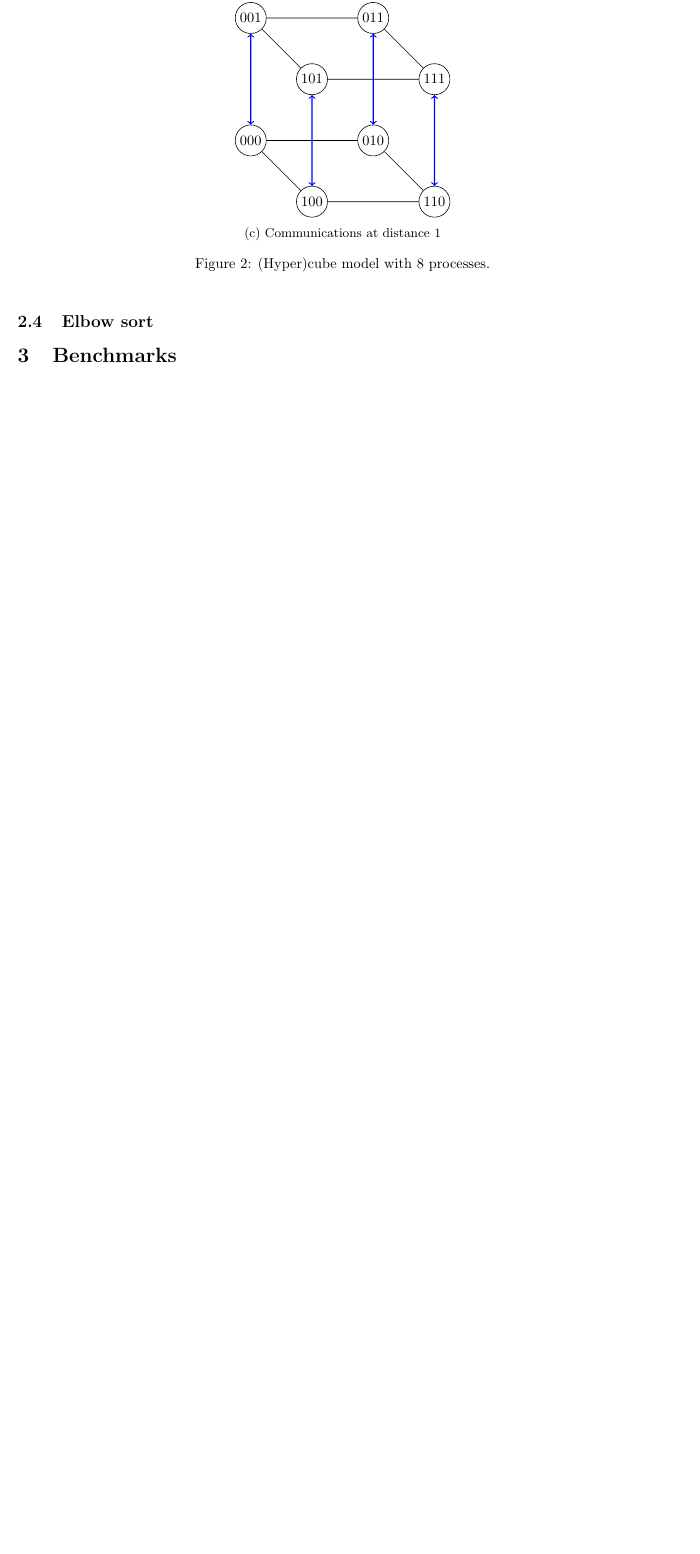
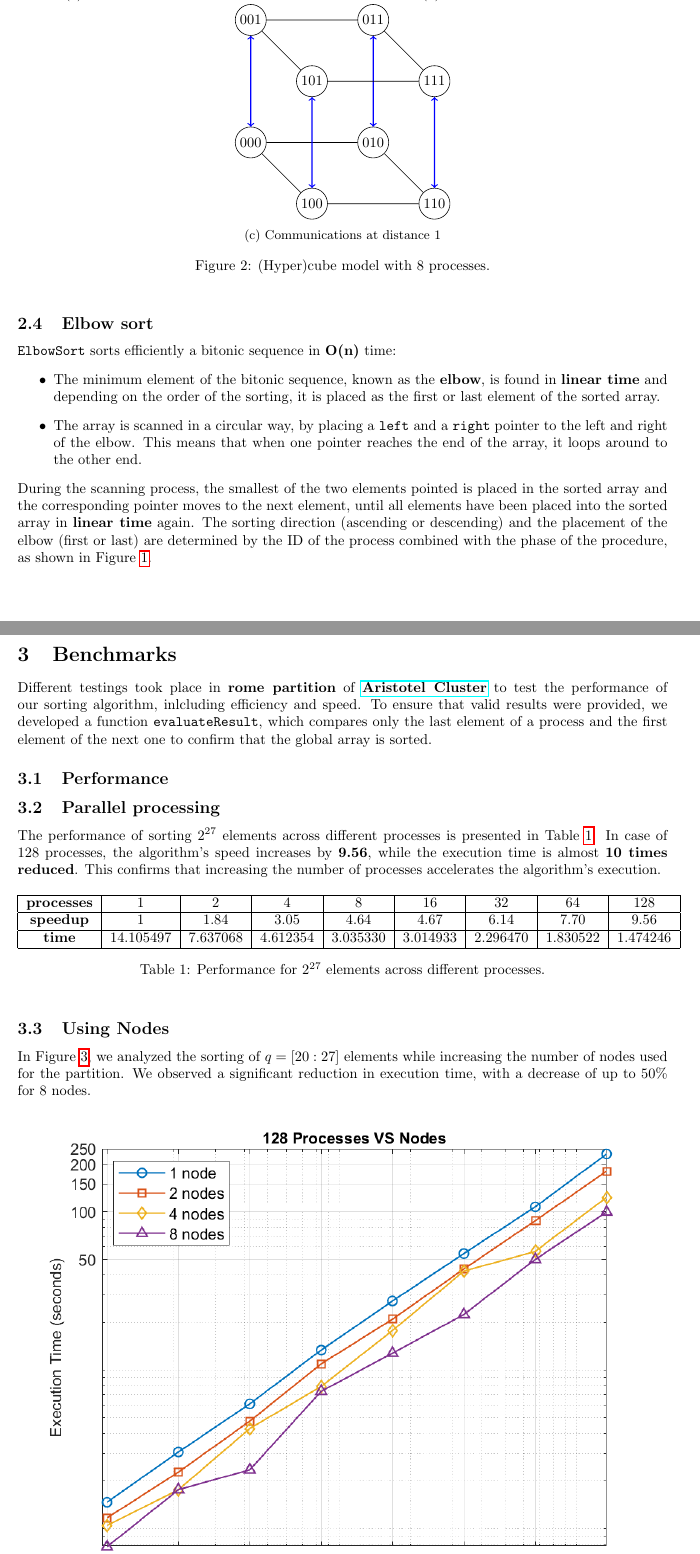
Before and after one commit to NontasBak/parallel-bitonic-sort, a LaTeX document (documentation/report.tex): part of page 3 of 3 before the commit and two parts of pages 3 and 4 of 4 after it, the two joined at a grey line, cut so that both start at the same text, the shorter picture padded with empty space. Compiled offline with pdfLaTeX.

Commit message:
elbow sort and benchmarks

```diff
--- a/documentation/report.tex
+++ b/documentation/report.tex
@@ -168,5 +168,37 @@ need to do is compute $$pid \oplus distance$$ where $\oplus$ is the XOR (exclusi
 \end{figure}
 
 \subsection{Elbow sort}
+\texttt{ElbowSort} sorts efficiently a bitonic sequence in \textbf{O(n)} time:
+\begin{itemize}
+\item
+The minimum element of the bitonic sequence, known as the \textbf{elbow}, is found in \textbf{linear time} and depending on the order of the sorting, it is placed as the first or last element of the sorted array.
+\item
+The array is scanned in a circular way, by placing a \texttt{left} and a \texttt{right} pointer to the left and right of the elbow. This means that when one pointer reaches the end of the array, it loops around to the other end.
+\end{itemize}
+During the scanning process, the smallest of the two elements pointed is placed in the sorted array and the corresponding pointer moves to the next element, until all elements have been placed into the sorted array in \textbf{linear time} again. The sorting direction (ascending or descending) and the placement of the elbow (first or last) are determined by the ID of the process combined with the phase of the procedure, as shown in Figure \ref{fig:bitonic-sort-network}.
 
 \section{Benchmarks}
+Different testings took place in \textbf{rome partition} of \href{https://hpc.it.auth.gr/}{\textbf{Aristotel Cluster}} to test the performance of our sorting algorithm, inlcluding efficiency and speed. To ensure that valid results were provided, we developed a function \texttt{evaluateResult}, which compares only the last element of a process and the first element of the next one to confirm that the global array is sorted.
+
+\subsection{Performance}
+
+
+\subsection{Parallel processing}
+The performance of sorting 2\textsuperscript{27} elements across different processes is presented in Table \ref{tab:acceleration}. In case of 128 processes, the algorithm's speed increases by \textbf{9.56}, while the execution time is almost \textbf{10 times reduced}. This confirms that increasing the number of processes accelerates the algorithm's execution.
+\begin{table}[h!]
+\centering
+\begin{tabular}{|c|c|c|c|c|c|c|c|c|}
+\hline
+\textbf{processes} & 1 & 2 & 4 & 8 & 16 & 32 & 64 & 128 \\
+\hline
+\textbf{speedup} & 1 & 1.84 & 3.05 & 4.64 & 4.67 & 6.14& 7.70 & 9.56 \\
+\hline
+\textbf{time} & 14.105497 & 7.637068 & 4.612354 & 3.035330 & 3.014933 & 2.296470 & 1.830522 & 1.474246 \\
+\hline
+\end{tabular}
+\caption{Performance for 2\textsuperscript{27} elements across different processes.}
+\label{tab:acceleration}
+\end{table}
+
+\subsection{Using Nodes}
+In Figure \ref{fig:proc vs nodes}, we analyzed the sorting of $q = [20:27]$ elements while increasing the number of nodes used for the partition. We observed a significant reduction in execution time, with a decrease of up to 50\% for 8 nodes.
@@ -173,3 +210,6 @@ need to do is compute $$pid \oplus distance$$ where $\oplus$ is the XOR (exclusi
+    \label{fig:proc vs nodes}
+\end{figure}
+
 
 
 \end{document}
```
Also changed, not shown: documentation/assets/execution_time_vs_elements.png (added), documentation/report.pdf, documentation/report.tex (5 more changed lines).
